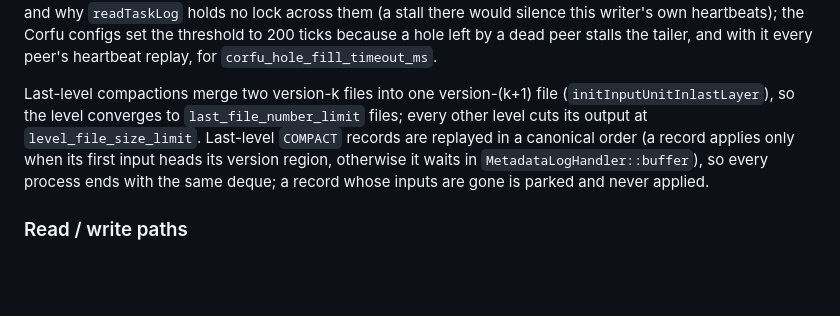
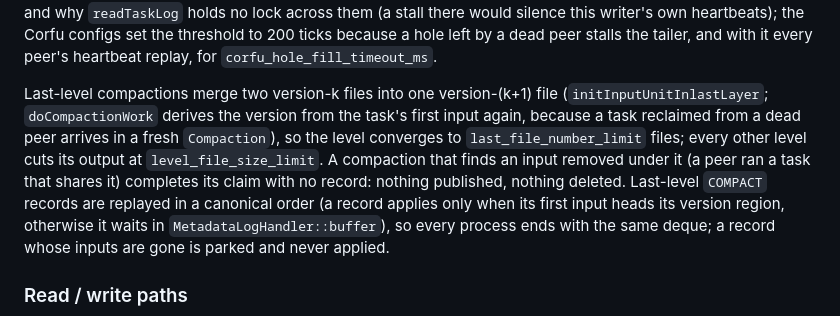
Before and after one commit to XinyingZheng00/ozonedb-vldb2027, a Markdown page: CLAUDE.md, the part around the change. GitHub-like rendering; blank space fills up the shorter version.

```diff
--- a/CLAUDE.md
+++ b/CLAUDE.md
@@ -247,8 +247,11 @@ the Corfu configs set the threshold to 200 ticks because a hole left by a dead p
 tailer, and with it every peer's heartbeat replay, for `corfu_hole_fill_timeout_ms`.
 
 Last-level compactions merge two version-k files into one version-(k+1) file
-(`initInputUnitInlastLayer`), so the level converges to `last_file_number_limit` files; every other
-level cuts its output at `level_file_size_limit`. Last-level `COMPACT` records are replayed in a
+(`initInputUnitInlastLayer`; `doCompactionWork` derives the version from the task's first input
+again, because a task reclaimed from a dead peer arrives in a fresh `Compaction`), so the level
+converges to `last_file_number_limit` files; every other level cuts its output at
+`level_file_size_limit`. A compaction that finds an input removed under it (a peer ran a task that
+shares it) completes its claim with no record: nothing published, nothing deleted. Last-level `COMPACT` records are replayed in a
 canonical order (a record applies only when its first input heads its version region, otherwise it
 waits in `MetadataLogHandler::buffer`), so every process ends with the same deque; a record whose
 inputs are gone is parked and never applied.
```
Also changed, not shown: KNOWN-ISSUES.md (+25 -3 lines).
